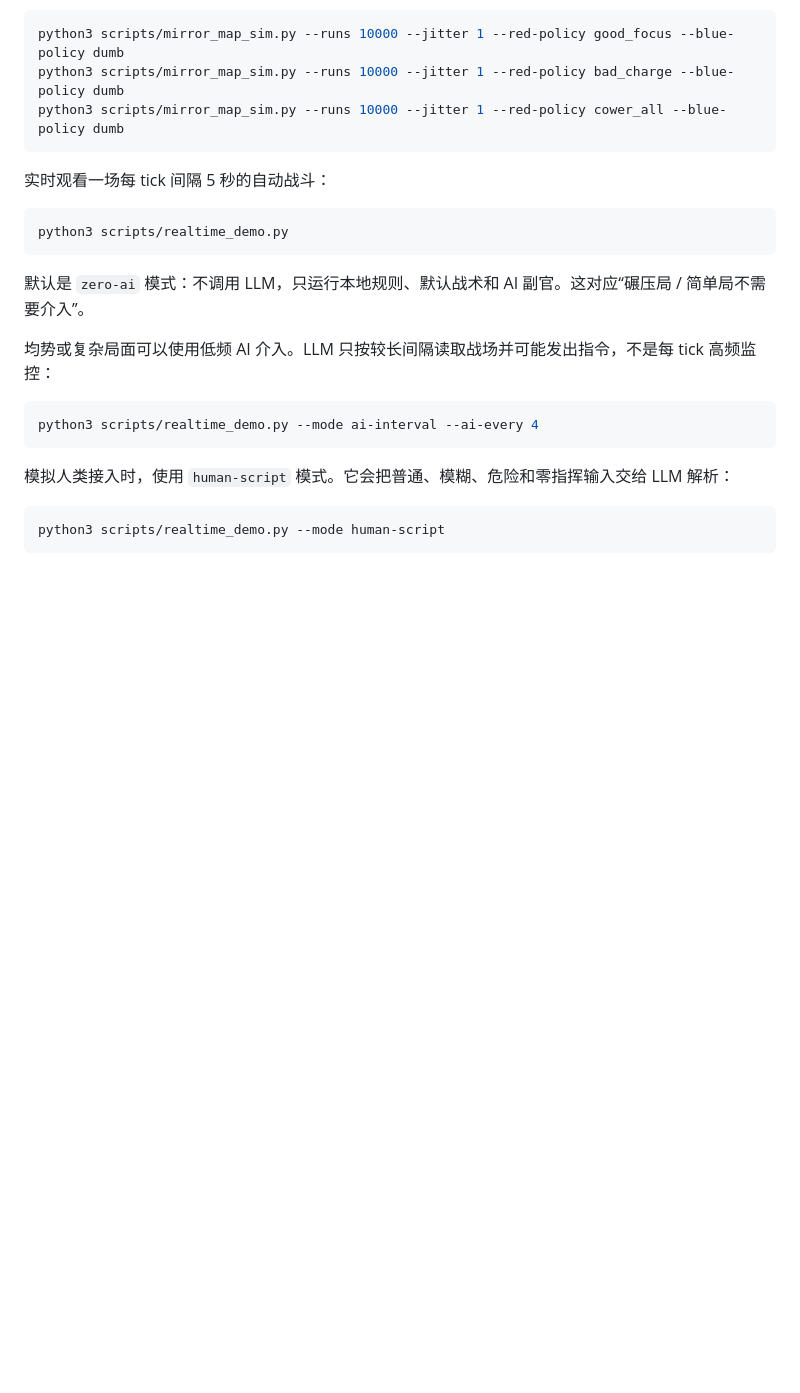
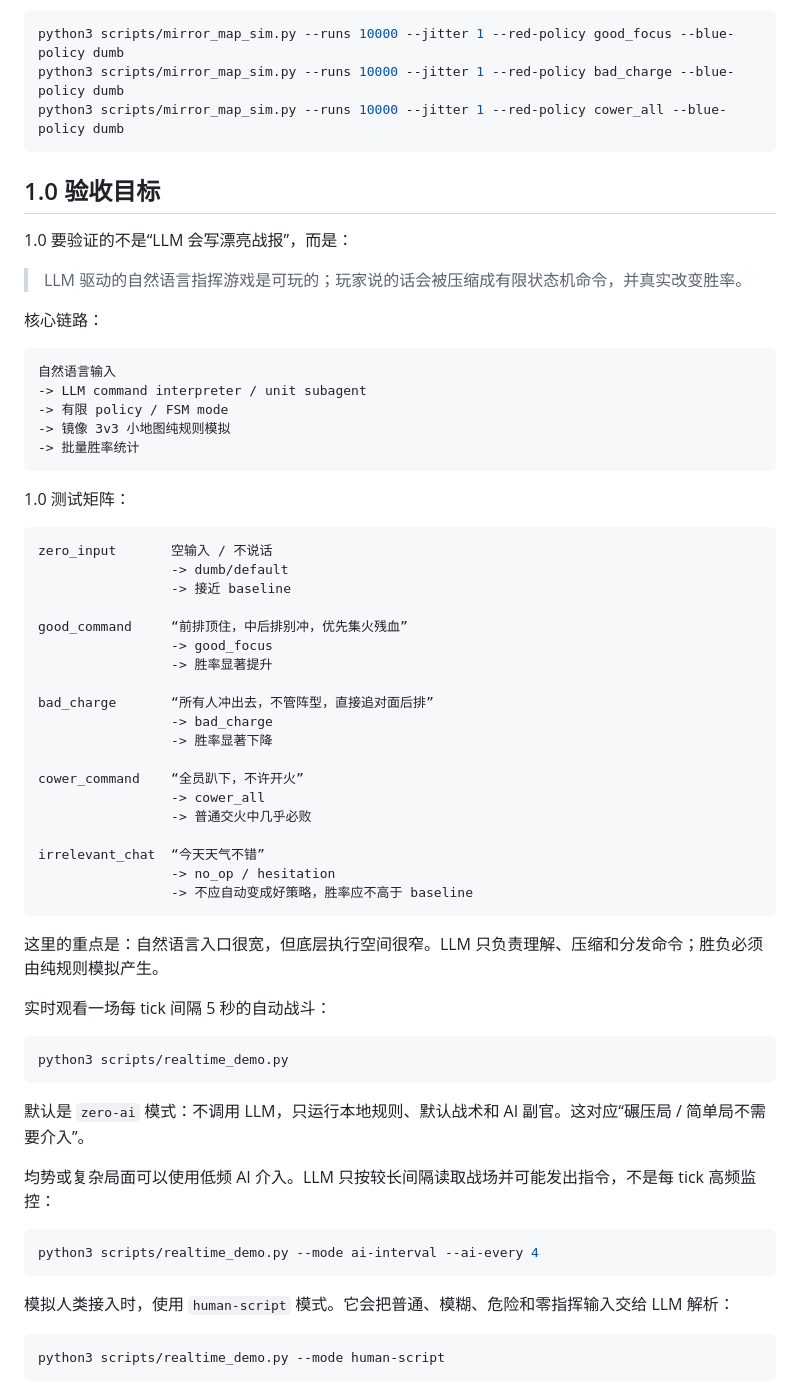
Before and after one commit to Corrame/real-time-commander-demo, a Markdown page: README.md, the part around the change. Drawn GitHub-style; blank space fills up the shorter version.

Commit message:
Document 1.0 natural language command goal

````diff
--- a/README.md
+++ b/README.md
@@ -154,6 +154,48 @@ python3 scripts/mirror_map_sim.py --runs 10000 --jitter 1 --red-policy bad_charg
 python3 scripts/mirror_map_sim.py --runs 10000 --jitter 1 --red-policy cower_all --blue-policy dumb
 ```
 
+## 1.0 验收目标
+
+1.0 要验证的不是“LLM 会写漂亮战报”，而是：
+
+> LLM 驱动的自然语言指挥游戏是可玩的；玩家说的话会被压缩成有限状态机命令，并真实改变胜率。
+
+核心链路：
+
+```text
+自然语言输入
+-> LLM command interpreter / unit subagent
+-> 有限 policy / FSM mode
+-> 镜像 3v3 小地图纯规则模拟
+-> 批量胜率统计
+```
+
+1.0 测试矩阵：
+
+```text
+zero_input       空输入 / 不说话
+                 -> dumb/default
+                 -> 接近 baseline
+
+good_command     “前排顶住，中后排别冲，优先集火残血”
+                 -> good_focus
+                 -> 胜率显著提升
+
+bad_charge       “所有人冲出去，不管阵型，直接追对面后排”
+                 -> bad_charge
+                 -> 胜率显著下降
+
+cower_command    “全员趴下，不许开火”
+                 -> cower_all
+                 -> 普通交火中几乎必败
+
+irrelevant_chat  “今天天气不错”
+                 -> no_op / hesitation
+                 -> 不应自动变成好策略，胜率应不高于 baseline
+```
+
+这里的重点是：自然语言入口很宽，但底层执行空间很窄。LLM 只负责理解、压缩和分发命令；胜负必须由纯规则模拟产生。
+
 实时观看一场每 tick 间隔 5 秒的自动战斗：
 
 ```bash
````
